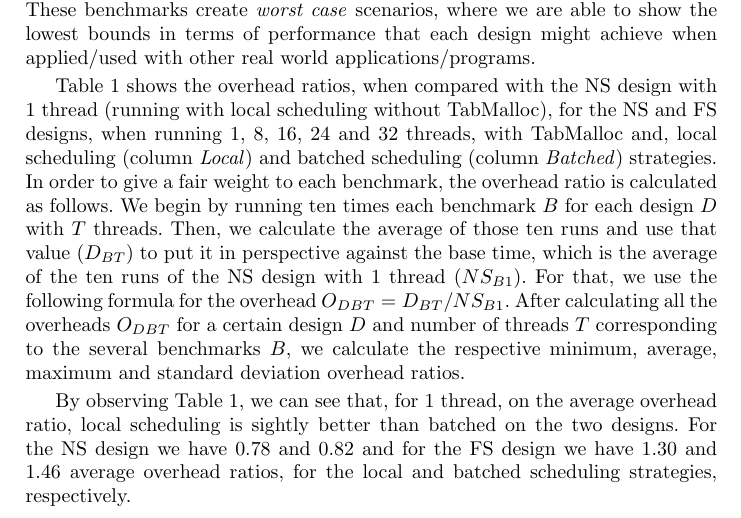
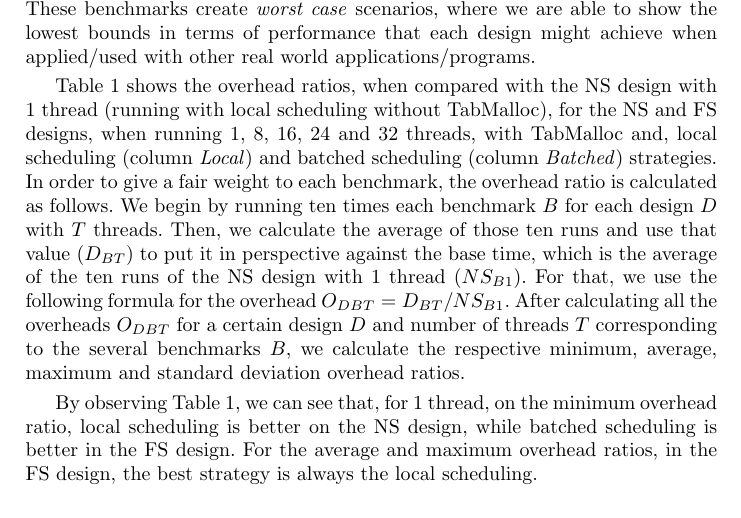
Before and after one commit to miar/paper_fs_batched, a LaTeX paper (paper.tex): part of page 7 of 9, cut so that both start at the same text. Compiled offline with pdfLaTeX.

Commit message:
removing stuff

```diff
--- a/paper.tex
+++ b/paper.tex
@@ -457,11 +457,10 @@ maximum and standard deviation overhead ratios.
 \end{table}
 
 By observing Table~\ref{tab_batched_overhead}, we can see that, for 1
-thread, on the average overhead ratio, local scheduling is sightly
-better than batched on the two designs. For the NS design we have
-$0.78$ and $0.82$ and for the FS design we have $1.30$ and $1.46$
-average overhead ratios, for the local and batched scheduling
-strategies, respectively.
+thread, on the minimum overhead ratio, local scheduling is better on
+the NS design, while batched scheduling is better in the FS
+design. For the average and maximum overhead ratios, in the FS design,
+the best strategy is always the local scheduling.
 
 %%  As we scale the number of threads, one can observe that,
 %% for the NS design both scheduling strategies have similar minimum,
```
